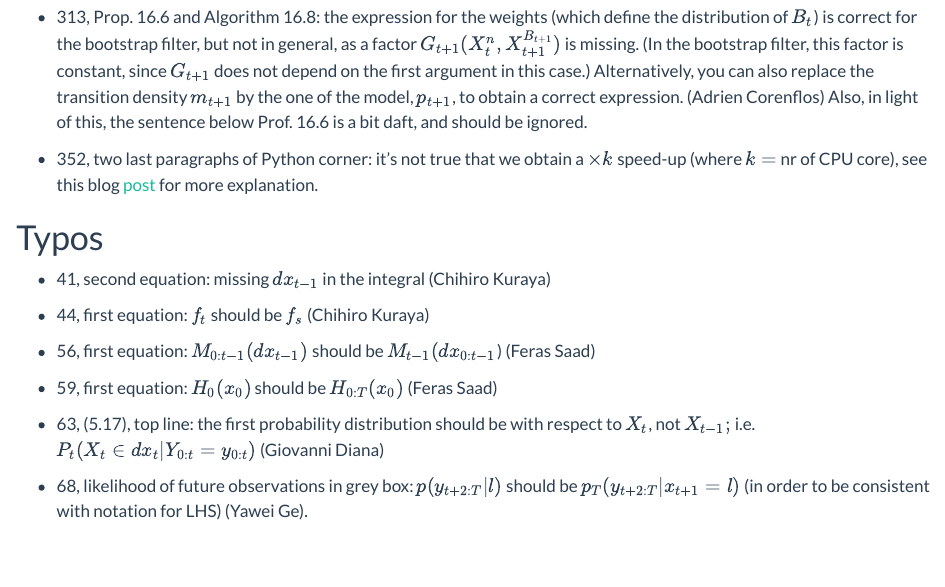
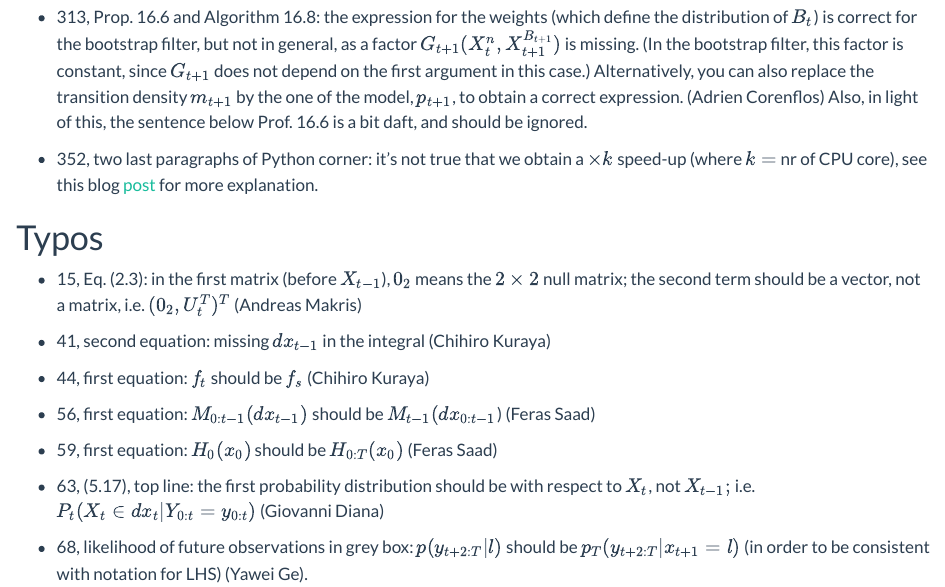
Before and after one commit to nchopin/nchopin.github.io, a Quarto document (book_typos.qmd): the page in a window 1100 px wide, from 440 px down. Rendered offline with R 4.5, knitr and Pandoc in place of Quarto, with nearby package versions.

Commit message:
New book typo (p. 15)

```diff
--- a/book_typos.qmd
+++ b/book_typos.qmd
@@ -44,6 +44,10 @@ parentheses).  Feel free to contact me if you find others.
   for more explanation.
 
 # Typos
+
+* 15, Eq. (2.3): in the first matrix (before $X_{t-1}$), $0_2$ means the
+  $2\times 2$ null matrix; the second term should be a vector, not a matrix,
+  i.e. $(0_2, U_t^T)^T$ (Andreas Makris)
 
 * 41, second equation: missing $dx_{t-1}$ in the integral (Chihiro Kuraya)
 
```
Also changed, not shown: .quarto/idx/book_typos.qmd.json, docs/search.json, 4 other files.
